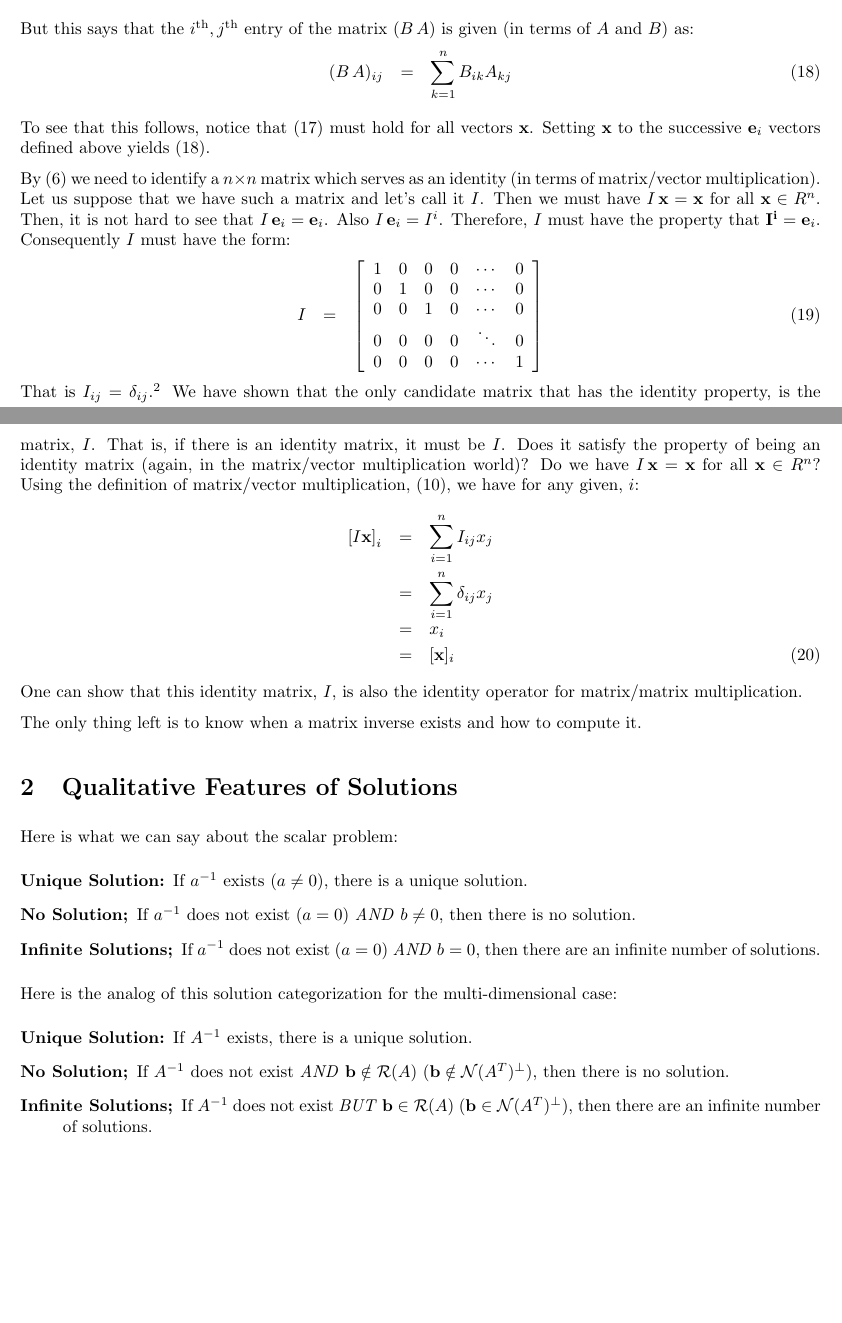
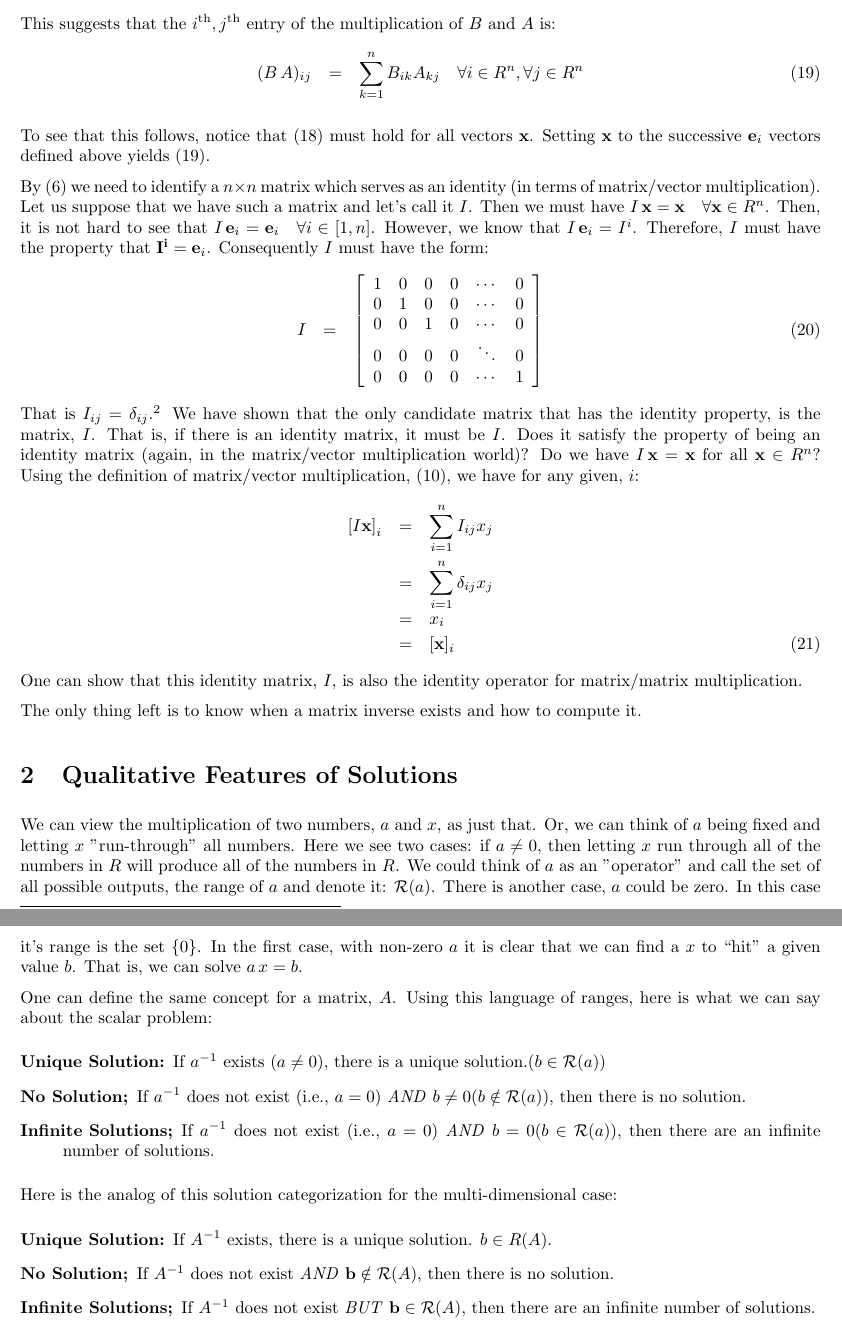
Before and after one commit to scottrsm/math, a LaTeX document (tex/why_matrix_mult.tex): two parts of pages 3 and 4 of 4 before the commit and two parts of pages 4 and 5 of 5 after it, joined at a grey line, cut so that both start at the same text, the shorter picture padded with empty space. Compiled offline with pdfLaTeX.

Commit message:
Update of why_matrix_mult.tex

```diff
--- a/tex/why_matrix_mult.tex
+++ b/tex/why_matrix_mult.tex
@@ -6,7 +6,7 @@
 
 \title{Origins of Matrix/Vector and Matrix/Matrix Mutiplication}
 \author{R. Scott McIntire}
-\date{\today}
+\date{Oct 19, 2023}
 \setlength{\textwidth}{6.5in}
 \setlength{\textheight}{7.5in}
 \setlength{\hoffset}{-0.75in}
@@ -167,14 +181,16 @@ Changing the order of summation on the right hand side, this is:
 \begin{eqnarray}
   \sum_{j=1}^n (B \, A)_{ij} x_j &  = & \sum_{j=1}^n \left(\sum_{k=1}^n B_{ik} A_{kj}\right) x_j \label{matrix-matrix-deriv}
 \end{eqnarray}
-
-But this says that the $i^{\rm th}, j^{\rm th}$ entry of the matrix $(B \, A)$ is
-given (in terms of $A$ and $B$) as:%
+Or,
 \begin{eqnarray}
-  (B \, A)_{ij} & = & \sum_{k=1}^n B_{ik} A_{kj} \label{matrix-matrix-mult}
+    \sum_{j=1}^n \left[ (B \, A)_{ij} - \left(\sum_{k=1}^n B_{ik} A_{kj}\right)\right] x_j & = & 0\label{matrix-matrix-deriv-2}
+\end{eqnarray}
+This suggests that the $i^{\rm th}, j^{\rm th}$ entry of the multiplication of $B$ and $A$ is:
+\begin{eqnarray}
+    (B \, A)_{ij} & = & \sum_{k=1}^n B_{ik} A_{kj} \label{matrix-matrix-mult} \quad \forall i \in R^n, \forall j \in R^n
 \end{eqnarray}
 
-To see that this follows, notice that $(\ref{matrix-matrix-deriv})$ must hold for all
+To see that this follows, notice that $(\ref{matrix-matrix-deriv-2})$ must hold for all
 vectors ${\bf x}$. Setting ${\bf x}$ to the successive ${\bf e}_i$ vectors defined
 above yields $(\ref{matrix-matrix-mult})$.
 
@@ -182,9 +198,10 @@ above yields $(\ref{matrix-matrix-mult})$.
 By $(\ref{identity})$ we need to identify a $n \times n$ matrix which serves as an
 identity (in terms of matrix/vector multiplication).
 Let us suppose that we have such a matrix and let's call it $I$.
-Then we must have $I \, {\bf x} = {\bf x}$ for all ${\bf x} \in R^n$.
+Then we must have $I \, {\bf x} = {\bf x} \quad \forall {\bf x} \in R^n$.
 Then, it is not hard
-to see that $I \, {\bf e}_{i} = {\bf e}_i$. Also $I \, {\bf e}_i = I^i$. Therefore, $I$
+to see that $I \, {\bf e}_{i} = {\bf e}_i \quad \forall i \in [1, n]$.
+However, we know that $I \, {\bf e}_i = I^i$. Therefore, $I$
 must have the property that ${\bf I^i} = {\bf e}_i$. Consequently $I$ must have the form:
 \begin{eqnarray}
   I & = & \left[
@@ -221,25 +238,36 @@ The only thing left is to know when a matrix inverse exists and how to compute i
 
 
 \section{Qualitative Features of Solutions}
-Here is what we can say about the scalar problem:
+We can view the multiplication of two numbers, $a$ and $x$, as just that.
+Or, we can think of $a$ being fixed and letting $x$ "run-through" all
+numbers. Here we see two cases: if $a \neq 0$, then letting $x$ run
+through all of the numbers in $R$ will produce all of the numbers in $R$.
+We could think of $a$ as an "operator" and call the set of all possible
+outputs, the range of $a$ and denote it: ${\cal R}(a)$.
+There is another case, $a$ could be zero. In this case it's range is the
+set $\{0\}$. In the first case, with non-zero $a$ it is clear that we can
+find a $x$ to ``hit'' a given value $b$. That is, we can solve $a\, x = b$.
+
+One can define the same concept for a matrix, $A$. Using this language
+of ranges, here is what we can say about the scalar problem:
 \begin{description}
-\item[Unique Solution:]{If $a^{-1}$ exists ($a \ne 0$), there is
-    a unique solution.}
-\item[No Solution;]{If $a^{-1}$ does not exist ($a = 0$) {\em AND\/}
-  $b \ne 0$, then there is no solution.}
-\item[Infinite Solutions;]{If $a^{-1}$ does not exist ($a = 0$) {\em AND\/}
-  $b = 0$, then there are an infinite number of solutions.}
+    \item[Unique Solution:]{If $a^{-1}$ exists ($a \neq 0$), there is
+    a unique solution.$(b \in {\cal R}(a))$}
+\item[No Solution;]{If $a^{-1}$ does not exist (i.e., $a = 0$) {\em AND\/}
+    $b \ne 0(b \notin {\cal R}(a))$, then there is no solution.}
+\item[Infinite Solutions;]{If $a^{-1}$ does not exist (i.e., $a = 0$) {\em AND\/}
+    $b = 0(b \in {\cal R}(a))$, then there are an infinite number of solutions.}
 \end{description}
 
 Here is the analog of this solution categorization for the multi-dimensional case:
 \begin{description}
 \item[Unique Solution:]{If $A^{-1}$ exists, there is
-    a unique solution.}
+    a unique solution. $b \in R(A)$.}
 \item[No Solution;]{If $A^{-1}$ does not exist {\em AND\/}
-    ${\bf b} \notin {\cal R}(A)$ (${\bf b} \notin {\cal N}(A^T)^\perp)$,
+    ${\bf b} \notin {\cal R}(A)$,
     then there is no solution.}
 \item[Infinite Solutions;]{If $A^{-1}$ does not exist {\em BUT\/}
-    ${\bf b} \in {\cal R}(A)$ (${\bf b} \in {\cal N}(A^T)^\perp)$,
+    ${\bf b} \in {\cal R}(A)$,
     then there are an infinite number of solutions.}
 \end{description}
 
```
Also changed, not shown: pdf/why_matrix_mult.pdf, tex/why_matrix_mult.tex (38 more changed lines).
